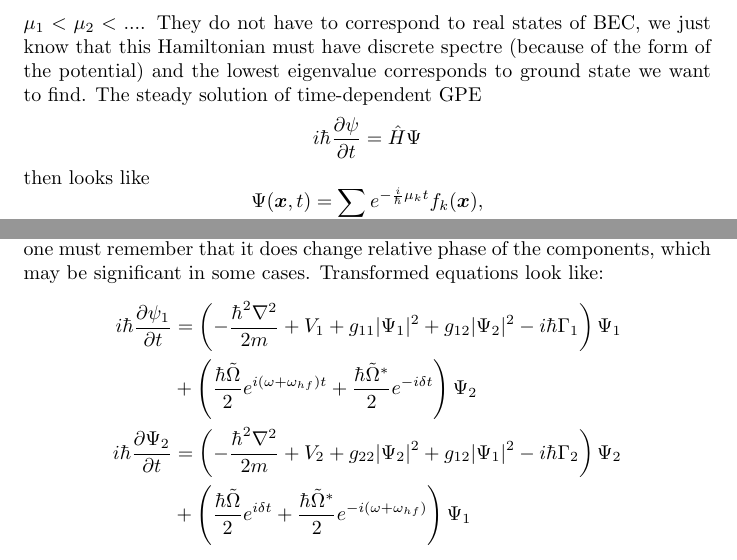
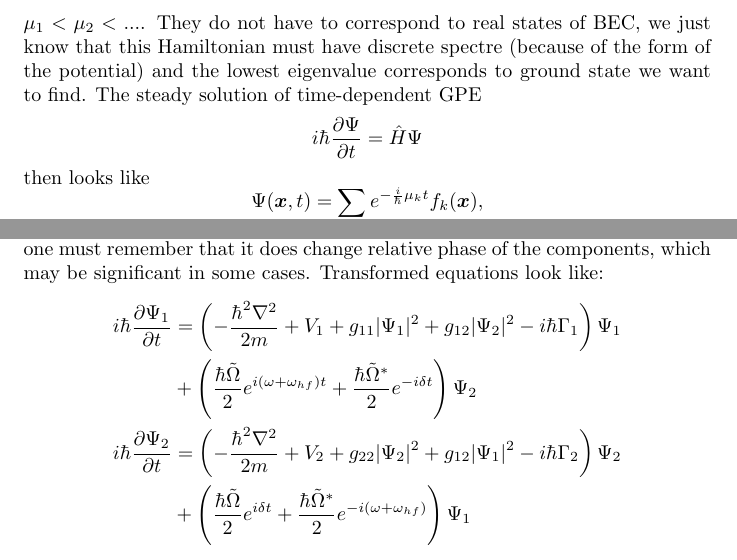
Before and after one commit to fjarri/thesis, a LaTeX document (notes.tex, which reads chapters/mean_field.tex): two parts of pages 5 and 8 of 14, joined at a grey line, cut so that both start at the same text. Compiled offline with pdfLaTeX.

Commit message:
chapters/mean_field: removed remaining \psi's

```diff
--- a/chapters/mean_field.tex
+++ b/chapters/mean_field.tex
@@ -147,7 +147,7 @@ They do not have to correspond to real states of BEC, we just know that this Ham
 (because of the form of the potential) and the lowest eigenvalue corresponds to ground state we want to find.
 The steady solution of time-dependent GPE
 \[
-	i \hbar \frac{\partial \psi}{\partial t} = \hat{H} \Psi
+	i \hbar \frac{\partial \Psi}{\partial t} = \hat{H} \Psi
 \]
 then looks like
 \[
@@ -312,7 +312,7 @@ which may be significant in some cases.
 Transformed equations look like:
 \begin{align*}
 \begin{split}
-	i \hbar \frac{\partial \psi_1}{\partial t} & = \left(
+	i \hbar \frac{\partial \Psi_1}{\partial t} & = \left(
 		-\frac{\hbar^2 \nabla^2}{2 m} + V_1
 		+ g_{11} \lvert \Psi_1 \rvert^2
 		+ g_{12} \lvert \Psi_2 \rvert^2
```
